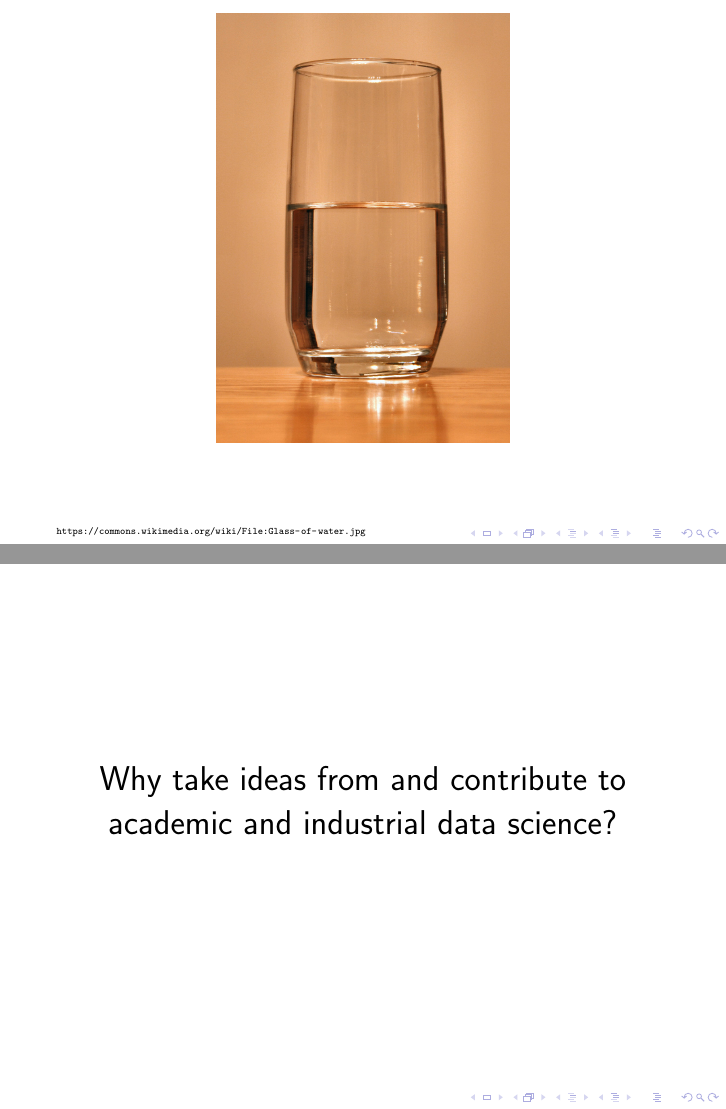
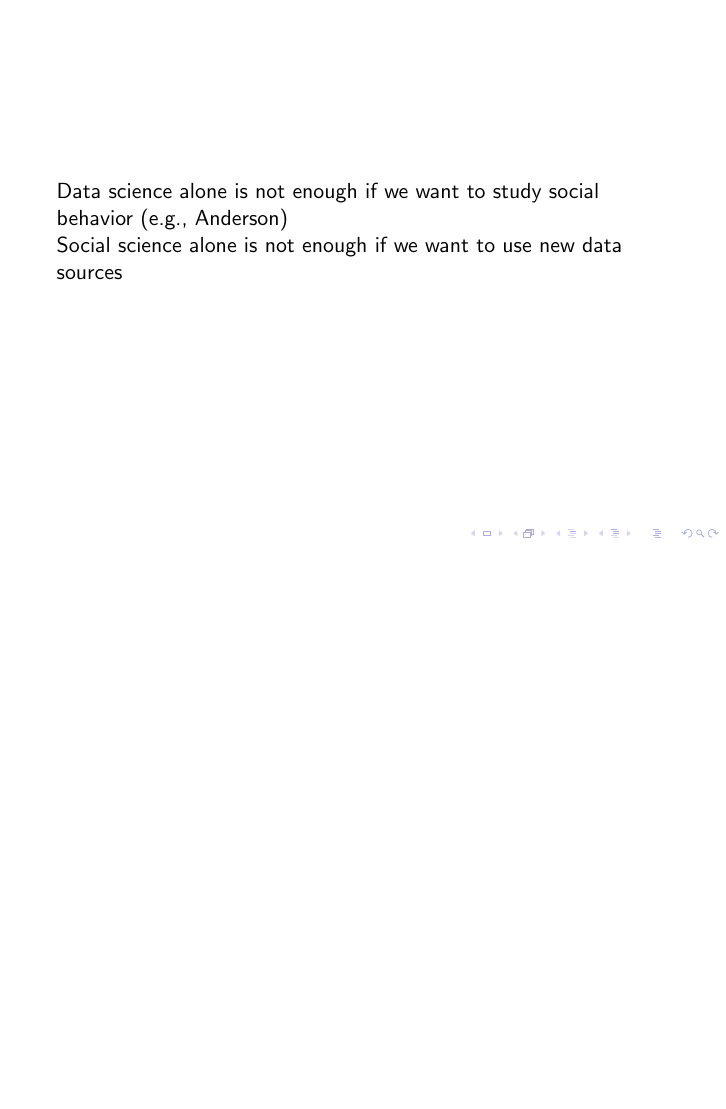
Before and after one commit to msalganik/soc596_f2016, LaTeX slides (slides/01-01-intro-computational-social-science.tex): pages 37 and 38 of 45 before the commit and page 38 of 44 after it, the two joined at a grey line, the shorter picture padded with empty space. Compiled offline with pdfLaTeX.

Commit message:
clean up 01-01-intro-css

```diff
--- a/slides/01-01-intro-computational-social-science.tex
+++ b/slides/01-01-intro-computational-social-science.tex
@@ -254,26 +254,9 @@ Industrial data science (think of Provost and Fawcett)
 %%%%%%%%%%%%%%%%%%%%%%%%%%%
 \begin{frame}
 
-\begin{center}
-\includegraphics[height=0.8\textheight]{figures/glass-of-water.jpg}
-\end{center}
-
-\vf
-\vspace{0.5in}
-\TINY{\url{https://commons.wikimedia.org/wiki/File:Glass-of-water.jpg}}\\
-\end{frame}
-%%%%%%%%%%%%%%%%%%%%%%%%%%%
-\begin{frame}
-
-\begin{center}
-\LARGE{Why take ideas from and contribute to academic and industrial data science?}
-\end{center}
-
-\end{frame}
-%%%%%%%%%%%%%%%%%%%%%%%%%%%
-\begin{frame}
-
 Data science alone is not enough if we want to study social behavior (e.g., Anderson)\\
+\pause
+Social science alone is not enough if we want to use new data sources
 
 \end{frame}
 %%%%%%%%%%%%%%%%%%%%%%%%%%%
```
Also changed, not shown: slides/01-01-intro-computational-social-science.tex (2 more changed lines).
